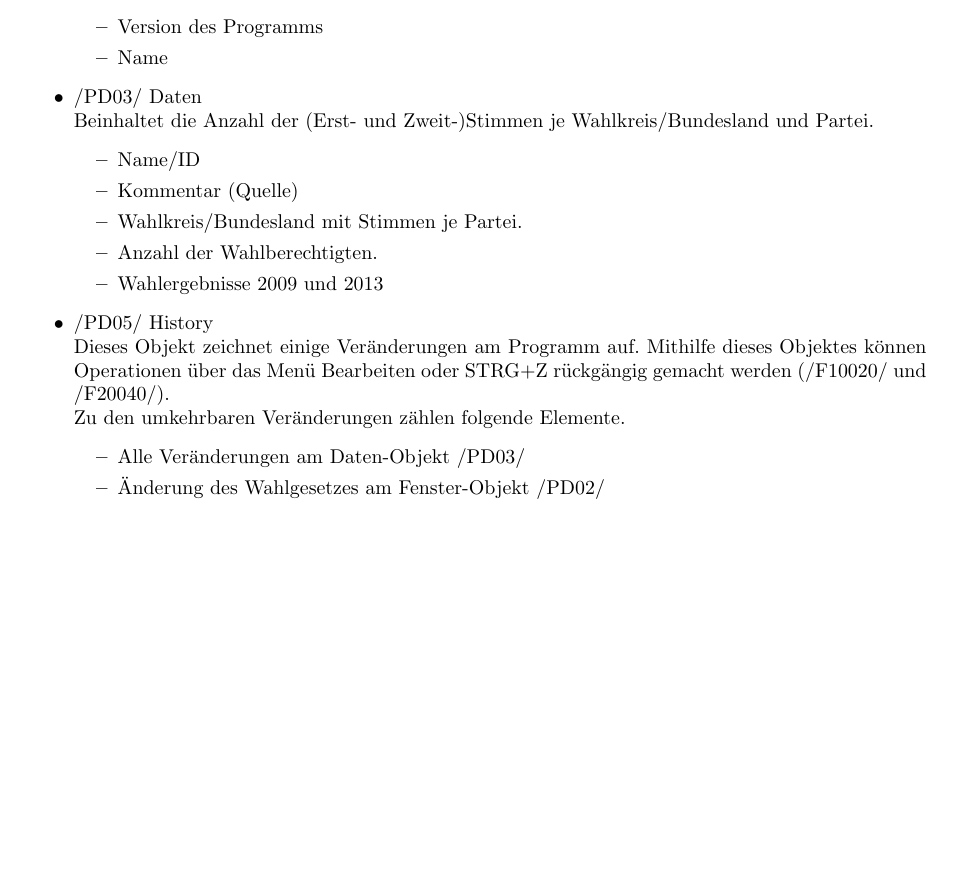
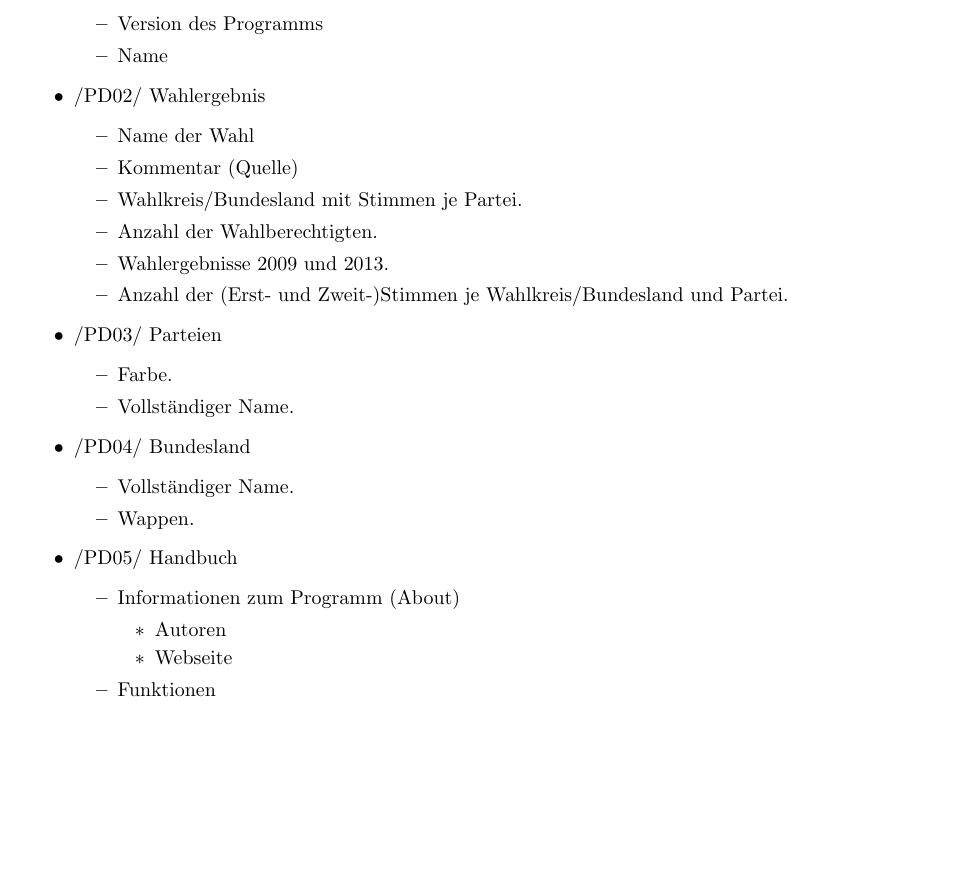
Before and after one commit to smolvo/OpenBundestagswahl, a LaTeX document (Pflichtenheft/Pflichtenheft.tex): part of page 10 of 16, cut so that both start at the same text, the shorter picture padded with empty space. Compiled offline with pdfLaTeX.

Commit message:
Produktdaten (Gruppenarbeit)

```diff
--- a/Pflichtenheft/Pflichtenheft.tex
+++ b/Pflichtenheft/Pflichtenheft.tex
@@ -286,22 +286,36 @@ Die restlichen Nummern dienen zur Durchnummerierung.
 		\item Name
 	\end{itemize}
 
-	\item /PD03/ Daten \hfill \\
-	Beinhaltet die Anzahl der (Erst- und Zweit-)Stimmen je Wahlkreis/Bundesland und Partei.
+	\item /PD02/ Wahlergebnis
 	\begin{itemize}
-		\item Name/ID
+		\item Name der Wahl
 		\item Kommentar (Quelle)
 		\item Wahlkreis/Bundesland mit Stimmen je Partei.
 		\item Anzahl der Wahlberechtigten.
-		\item Wahlergebnisse 2009 und 2013
+		\item Wahlergebnisse 2009 und 2013.
+		\item Anzahl der (Erst- und Zweit-)Stimmen je Wahlkreis/Bundesland und Partei.
 	\end{itemize}
 
-	\item /PD05/ History \hfill \\
-	Dieses Objekt zeichnet einige Veränderungen am Programm auf. Mithilfe dieses Objektes können Operationen über das Menü Bearbeiten oder STRG+Z rückgängig gemacht werden (/F10020/ und /F20040/). \\
-	Zu den umkehrbaren Veränderungen zählen folgende Elemente.
+	\item /PD03/ Parteien
 	\begin{itemize}
-		\item Alle Veränderungen am Daten-Objekt /PD03/
-		\item Änderung des Wahlgesetzes am Fenster-Objekt /PD02/
+		\item Farbe.
+		\item Vollständiger Name.
+	\end{itemize}
+
+	\item /PD04/ Bundesland
+	\begin{itemize}
+		\item Vollständiger Name.
+		\item Wappen.
+	\end{itemize}
+
+	\item /PD05/ Handbuch
+	\begin{itemize}
+		\item Informationen zum Programm (About)
+		\begin{itemize}
+			\item Autoren
+			\item Webseite
+		\end{itemize}
+		\item Funktionen
 	\end{itemize}
 \end{itemize}
 
```
Also changed, not shown: Pflichtenheft/Pflichtenheft.tex (2 more changed lines).
